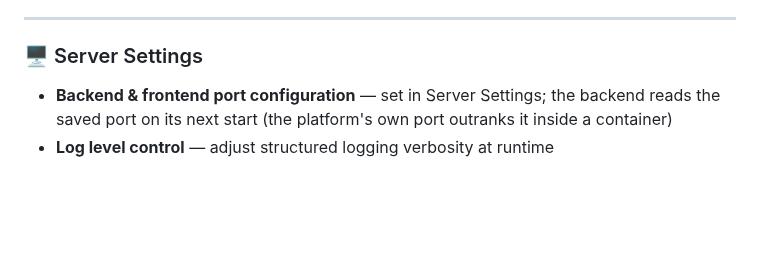
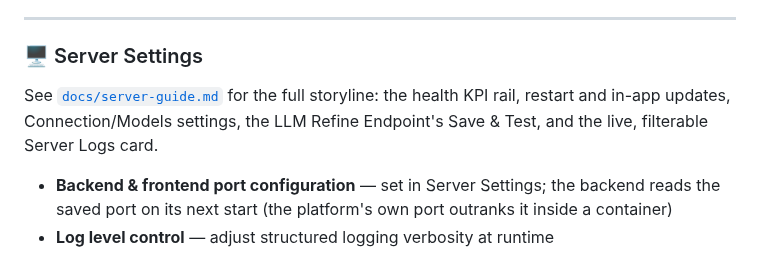
Before and after one commit to master-merlin/mrln-arcane-tuner, a Markdown page: README.md, the part around the change. Drawn GitHub-style; blank space fills up the shorter version.

```diff
--- a/README.md
+++ b/README.md
@@ -647,6 +647,11 @@ Combine **Inspect** results with **Targeted Layer Training** — inspect a refer
 
 ### 🖥️ Server Settings
 
+See [`docs/server-guide.md`](docs/server-guide.md) for the full storyline:
+the health KPI rail, restart and in-app updates, Connection/Models settings,
+the LLM Refine Endpoint's Save & Test, and the live, filterable Server Logs
+card.
+
 - **Backend & frontend port configuration** — set in Server Settings; the backend reads the saved port on its next start (the platform's own port outranks it inside a container)
 - **Log level control** — adjust structured logging verbosity at runtime
 - **Frontend auto-start** — optionally launch the Angular dev server and open a browser on backend startup
```
Also changed, not shown: docs/server-guide.md (added, +151 -0 lines), docs/images/server-screen-overview.png (added).
